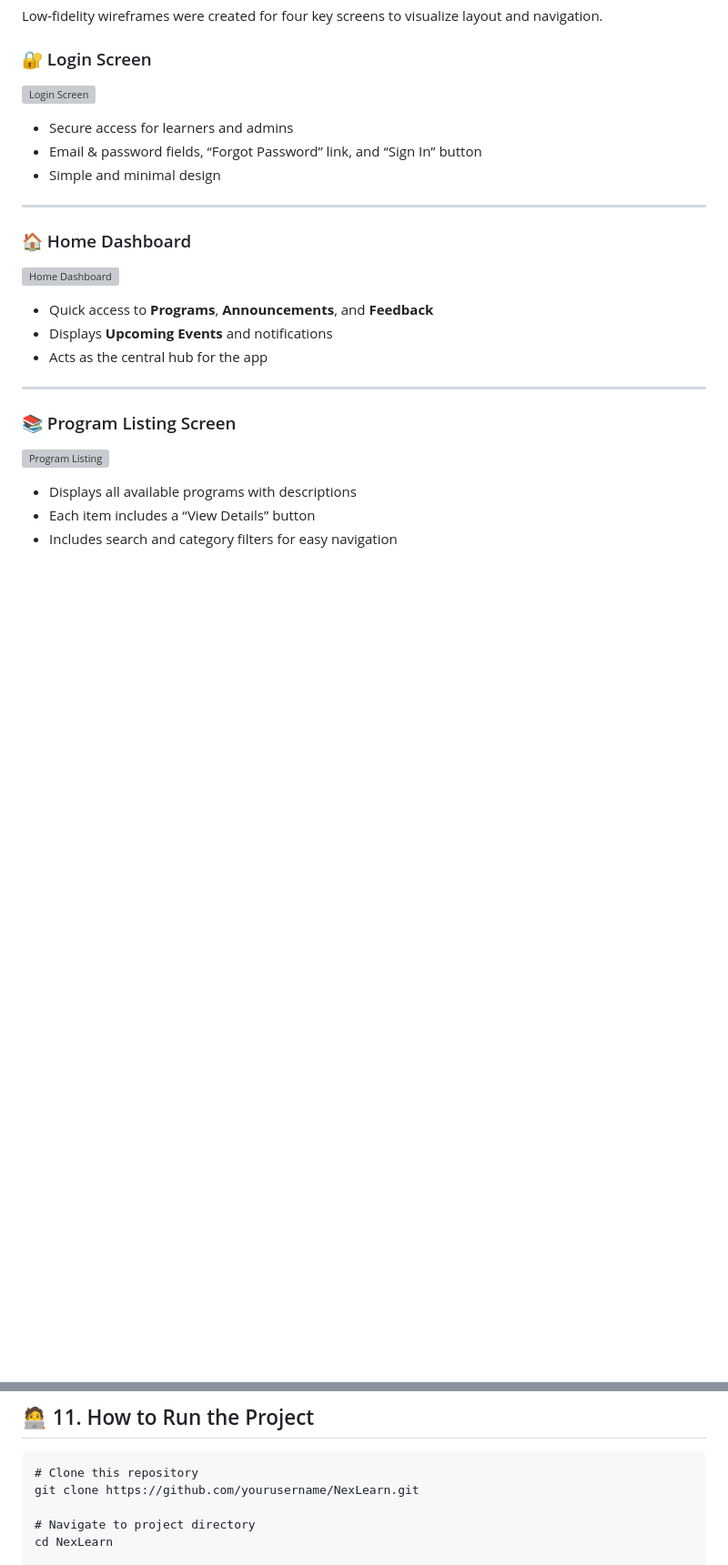
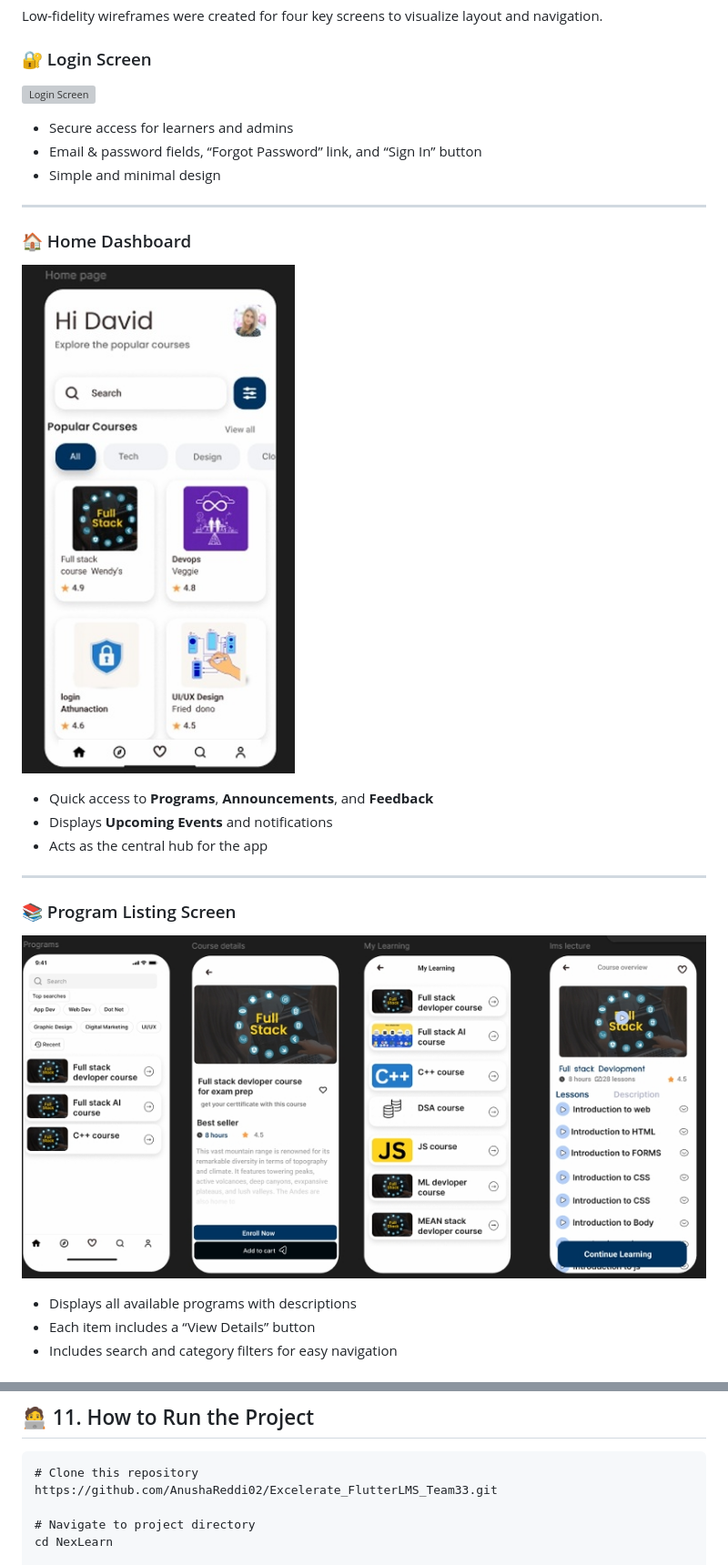
Before and after one commit to AnushaReddi02/Excelerate_FlutterLMS_Team33, a Markdown page: README.md, 2 parts joined by grey strips. Shown: that part at 91% size. GitHub-like rendering; blank space fills up the shorter version; grey boxes are pictures that could not be loaded.

````diff
--- a/README.md
+++ b/README.md
@@ -107,7 +107,7 @@ Low-fidelity wireframes were created for four key screens to visualize layout an
 ---
 
 ### 🏠 Home Dashboard
-![Home Dashboard](images/home_dashboard.png)
+![Home Dashboard](images/home_dashboard.jpeg)
 - Quick access to **Programs**, **Announcements**, and **Feedback**
 - Displays **Upcoming Events** and notifications
 - Acts as the central hub for the app
@@ -115,7 +115,7 @@ Low-fidelity wireframes were created for four key screens to visualize layout an
 ---
 
 ### 📚 Program Listing Screen
-![Program Listing](https://raw.githubusercontent.com/AnushaReddi02/Excelerate_FlutterLMS_Team33/main/images/program_listing.png)
+![Program Listing](images/program_listing.jpeg)
 - Displays all available programs with descriptions
 - Each item includes a “View Details” button
 - Includes search and category filters for easy navigation
@@ -141,7 +141,7 @@ Low-fidelity wireframes were created for four key screens to visualize layout an
 
 ```
 # Clone this repository
-git clone https://github.com/yourusername/NexLearn.git
+https://github.com/AnushaReddi02/Excelerate_FlutterLMS_Team33.git
 
 # Navigate to project directory
 cd NexLearn
````
Also changed, not shown: other parts of README.md (+2 -2 lines).
